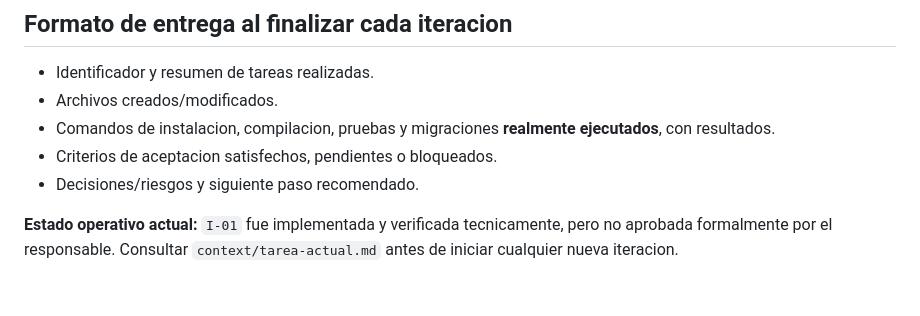
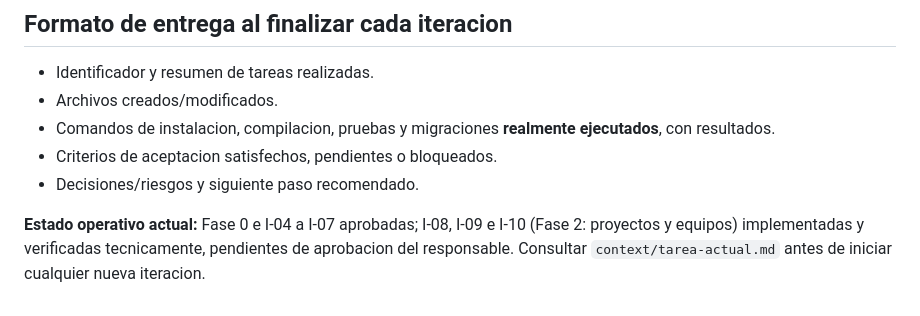
Before and after one commit to rastor65/alfacode, a Markdown page: AGENTS.md, the part around the change. GitHub-like rendering.

```diff
--- a/AGENTS.md
+++ b/AGENTS.md
@@ -63,4 +63,4 @@ Si existe una contradiccion relevante, documentarla en `docs/decisiones.md` y pe
 - Criterios de aceptacion satisfechos, pendientes o bloqueados.
 - Decisiones/riesgos y siguiente paso recomendado.
 
-**Estado operativo actual:** `I-01` fue implementada y verificada tecnicamente, pero no aprobada formalmente por el responsable. Consultar `context/tarea-actual.md` antes de iniciar cualquier nueva iteracion.
+**Estado operativo actual:** Fase 0 e I-04 a I-07 aprobadas; I-08, I-09 e I-10 (Fase 2: proyectos y equipos) implementadas y verificadas tecnicamente, pendientes de aprobacion del responsable. Consultar `context/tarea-actual.md` antes de iniciar cualquier nueva iteracion.
```
Also changed, not shown: context/estado-actual.md (+10 -7 lines), context/tarea-actual.md (+5 -5 lines).
